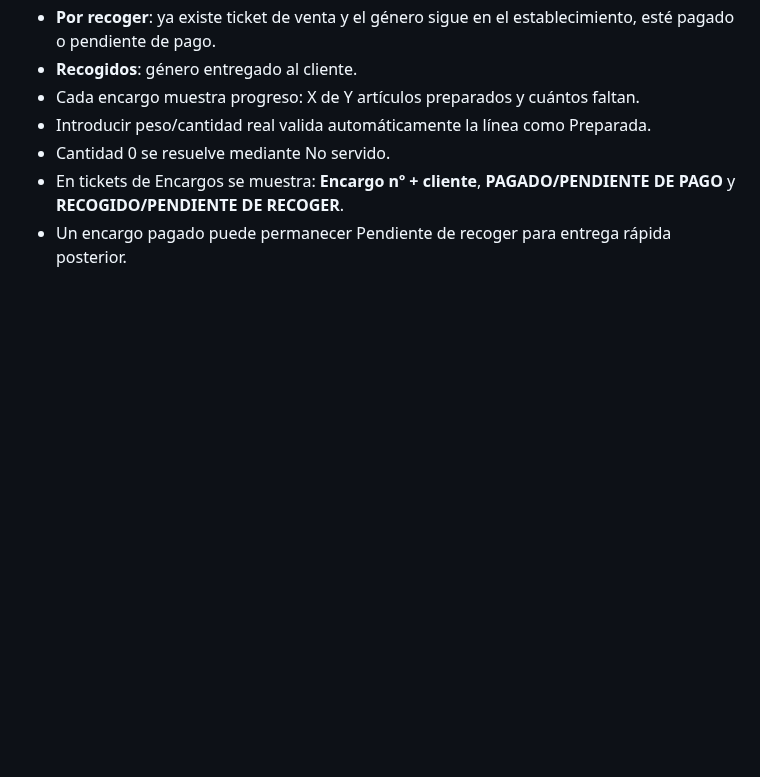
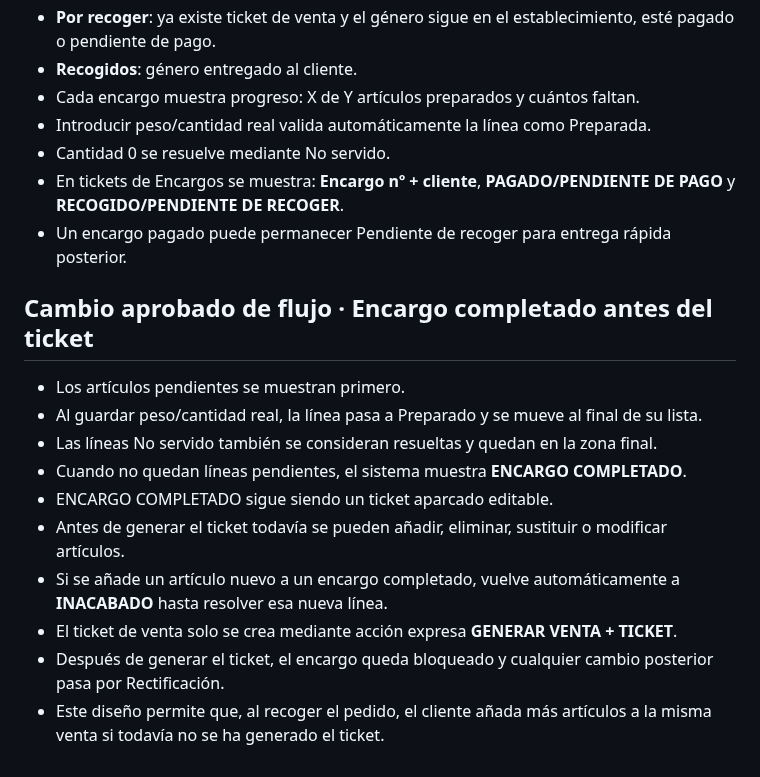
Before and after one commit to felixganes-svg/sincroniaia-demo, a Markdown page: tpv-alimentacion-dibal-lab-v1-3-lab-encargos-ticket-abierto/README.md, the part around the change. Drawn GitHub-style; blank space fills up the shorter version.

Commit message:
Documentar encargo completado antes del ticket

```diff
--- a/tpv-alimentacion-dibal-lab-v1-3-lab-encargos-ticket-abierto/README.md
+++ b/tpv-alimentacion-dibal-lab-v1-3-lab-encargos-ticket-abierto/README.md
@@ -55,3 +55,16 @@ Estado: LABORATORIO. No MASTER ni aprobado para cliente.
 - Cantidad 0 se resuelve mediante No servido.
 - En tickets de Encargos se muestra: **Encargo nº + cliente**, **PAGADO/PENDIENTE DE PAGO** y **RECOGIDO/PENDIENTE DE RECOGER**.
 - Un encargo pagado puede permanecer Pendiente de recoger para entrega rápida posterior.
+
+
+## Cambio aprobado de flujo · Encargo completado antes del ticket
+- Los artículos pendientes se muestran primero.
+- Al guardar peso/cantidad real, la línea pasa a Preparado y se mueve al final de su lista.
+- Las líneas No servido también se consideran resueltas y quedan en la zona final.
+- Cuando no quedan líneas pendientes, el sistema muestra **ENCARGO COMPLETADO**.
+- ENCARGO COMPLETADO sigue siendo un ticket aparcado editable.
+- Antes de generar el ticket todavía se pueden añadir, eliminar, sustituir o modificar artículos.
+- Si se añade un artículo nuevo a un encargo completado, vuelve automáticamente a **INACABADO** hasta resolver esa nueva línea.
+- El ticket de venta solo se crea mediante acción expresa **GENERAR VENTA + TICKET**.
+- Después de generar el ticket, el encargo queda bloqueado y cualquier cambio posterior pasa por Rectificación.
+- Este diseño permite que, al recoger el pedido, el cliente añada más artículos a la misma venta si todavía no se ha generado el ticket.
```
